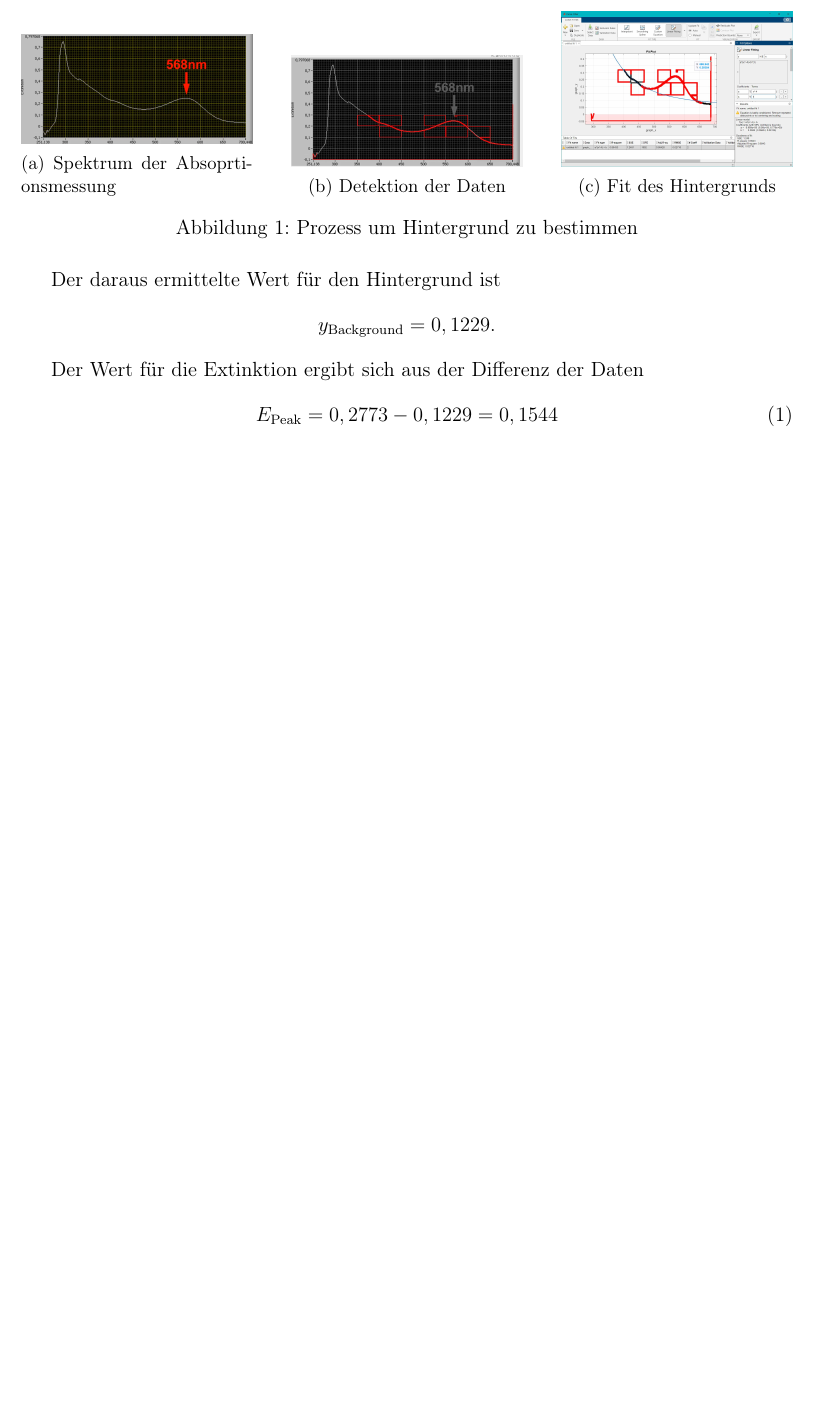
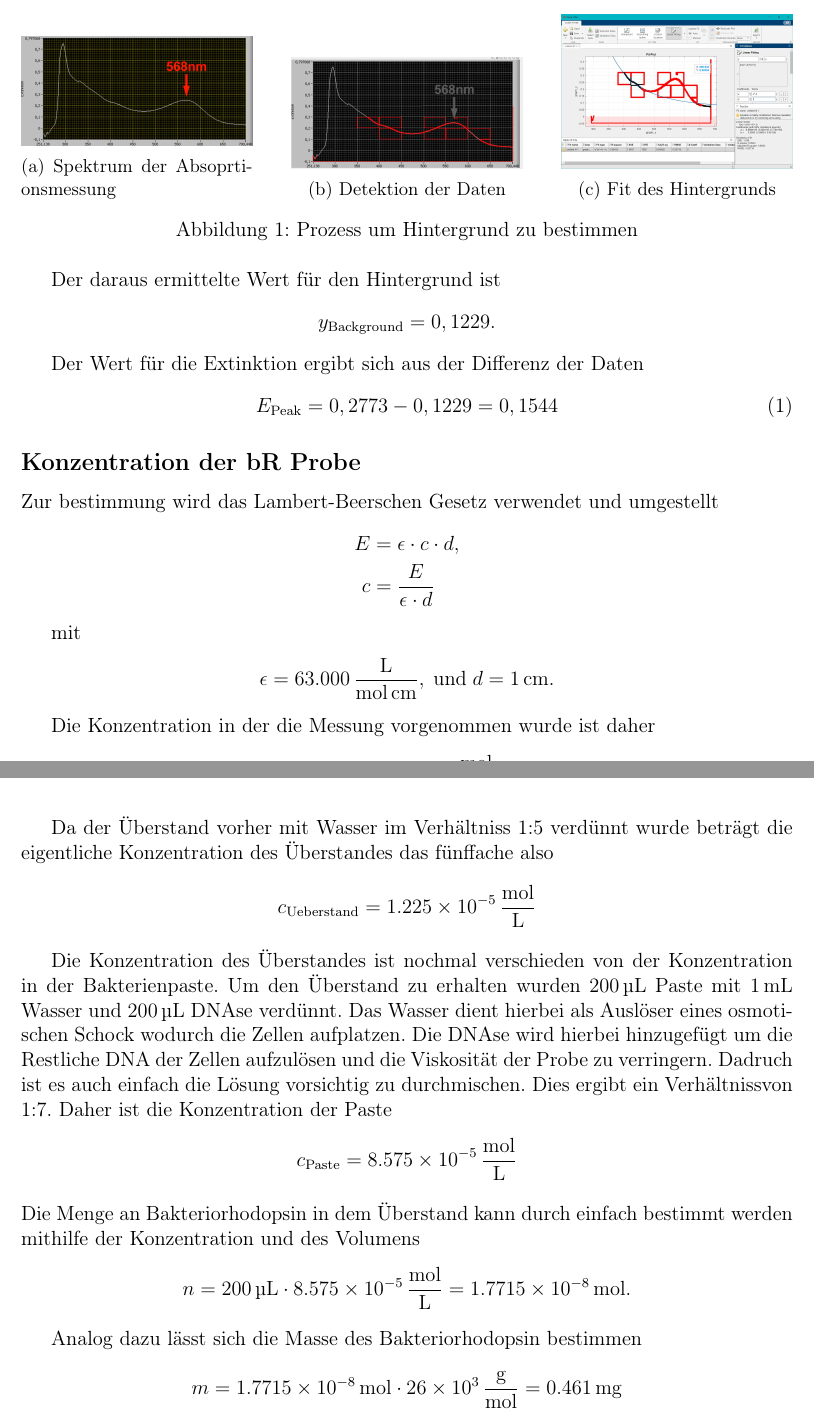
Before and after one commit to Yannick-Falk/Biophy2Lyzoccp2, a LaTeX document (Latex/Protocoll.tex, which reads Latex/Br Konzentration.tex): part of page 3 of 3 before the commit and two parts of pages 3 and 4 of 4 after it, the two joined at a grey line, cut so that both start at the same text, the shorter picture padded with empty space. Compiled offline with pdfLaTeX.

Commit message:
Erster Teil

```diff
--- a/Latex/Br Konzentration.tex
+++ b/Latex/Br Konzentration.tex
@@ -50,3 +53,50 @@ Der Wert für die Extinktion ergibt sich aus der Differenz der Daten
 \begin{equation}
     E_{\mathrm{Peak}} = 0,2773 - 0,1229 = 0,1544
 \end{equation}
+
+
+\subsection*{Konzentration der bR Probe}
+
+
+Zur bestimmung wird das Lambert-Beerschen Gesetz verwendet und umgestellt
+\begin{align*}
+    E &= \epsilon \cdot c \cdot d,\\
+    c &= \frac{E}{\epsilon \cdot d}
+\end{align*}
+
+
+ mit
+\begin{align*}
+   \epsilon = \SI{63.000}{\L\per\mole\per\cm}, \; \text{und} \; d = \SI{1}{\cm}.
+ \end{align*}
+
+
+ Die Konzentration in der die Messung vorgenommen wurde ist daher
+ \begin{equation*}
+    c = \SI{2,45e-6 }{\mole\per\L}
+ \end{equation*}
+
+ Da der Überstand vorher mit Wasser im Verhältniss 1:5 verdünnt wurde beträgt die eigentliche
+ Konzentration des Überstandes das fünffache also
+ \begin{equation*}
+    c_{\mathrm{Ueberstand}} = \SI{1,225e-5}{\mole\per\L}
+ \end{equation*}
+
+Die Konzentration des Überstandes ist nochmal verschieden von der Konzentration in der Bakterienpaste.
+Um den Überstand zu erhalten wurden $\SI{200}{\micro\L}$ Paste mit $\SI{1}{\ml}$ Wasser und $\SI{200}{\micro\L}$ DNAse verdünnt.
+Das Wasser dient hierbei als Auslöser eines osmotischen Schock wodurch die Zellen aufplatzen.
+Die DNAse wird hierbei hinzugefügt um die Restliche DNA der Zellen aufzulösen und die Viskosität der Probe zu verringern.
+Dadruch ist es auch einfach die Lösung vorsichtig zu durchmischen.
+Dies ergibt ein Verhältnissvon 1:7. Daher ist die Konzentration der Paste
+\begin{equation*}
+    c_{\mathrm{Paste}} = \SI{8,575e-5}{\mole\per\L}
+\end{equation*}
+Die Menge an Bakteriorhodopsin in dem Überstand kann durch einfach bestimmt werden mithilfe der Konzentration und des Volumens
+\begin{equation*}
+    n = \SI{200}{\micro\L} \cdot \SI{8,575e-5}{\mole\per\L} = \SI{1,7715e-8}{\mole}.
+\end{equation*}
+
+Analog dazu lässt sich die Masse des Bakteriorhodopsin bestimmen
+\begin{equation*}
+    m = \SI{1,7715e-8}{\mole} \cdot \SI{26e3}{\g\per\mole} = \SI{0,461}{\milli\g}
+\end{equation*}
--- a/Latex/Protocoll.tex
+++ b/Latex/Protocoll.tex
@@ -20,6 +20,7 @@
 \usepackage{tabularx}
 
 % Mathematics
+\usepackage{siunitx}
 \usepackage{amsmath}
 \usepackage{amssymb}
 
@@ -31,17 +32,19 @@
 \usepackage{fancyhdr}
 \pagestyle{fancy}
 \fancyhf{}
-\fancyhead[L]{Biophysics Experiment Protocol}
+\fancyhead[L]{Biophysics Bakteriorhodopsin Protokoll}
 \fancyhead[R]{\thepage}
 
 % Title, author, and date
-\title{Protocol for a Biophysics Experiment}
-\author{Your Name}
+\title{Protokoll Bakteriorhodopsin Experiment}
+\author{Yannick Falkenhain
+Ricarda Künne
+Margareta Neuhaus}
 \date{\today}
 
 % Custom commands (optional)
 \newcommand{\HRule}{\rule{\linewidth}{0.5mm}}
-
+\sisetup{per-mode = fraction}
 \begin{document}
 
 % Title page
```
Also changed, not shown: Latex/Protocoll.pdf, Latex/Br Konzentration.tex (7 more changed lines), 5 other files.
